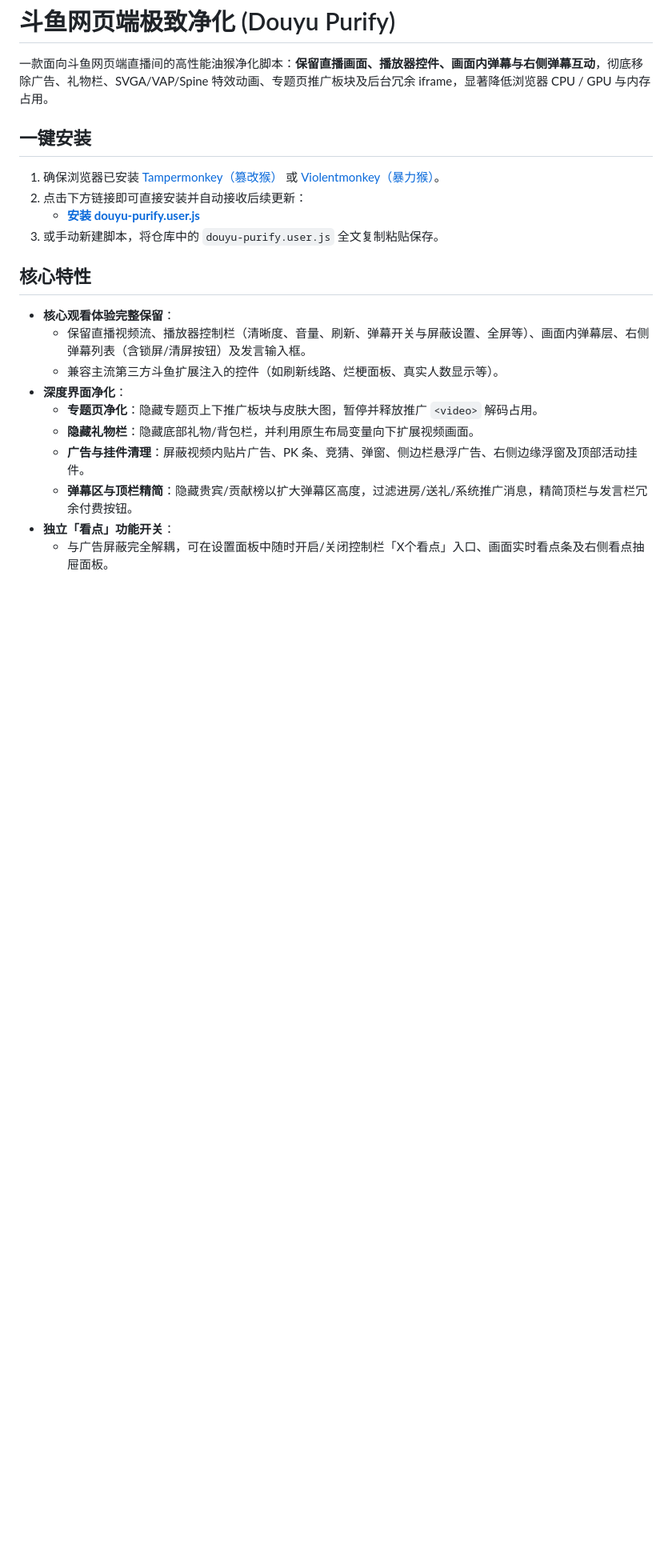
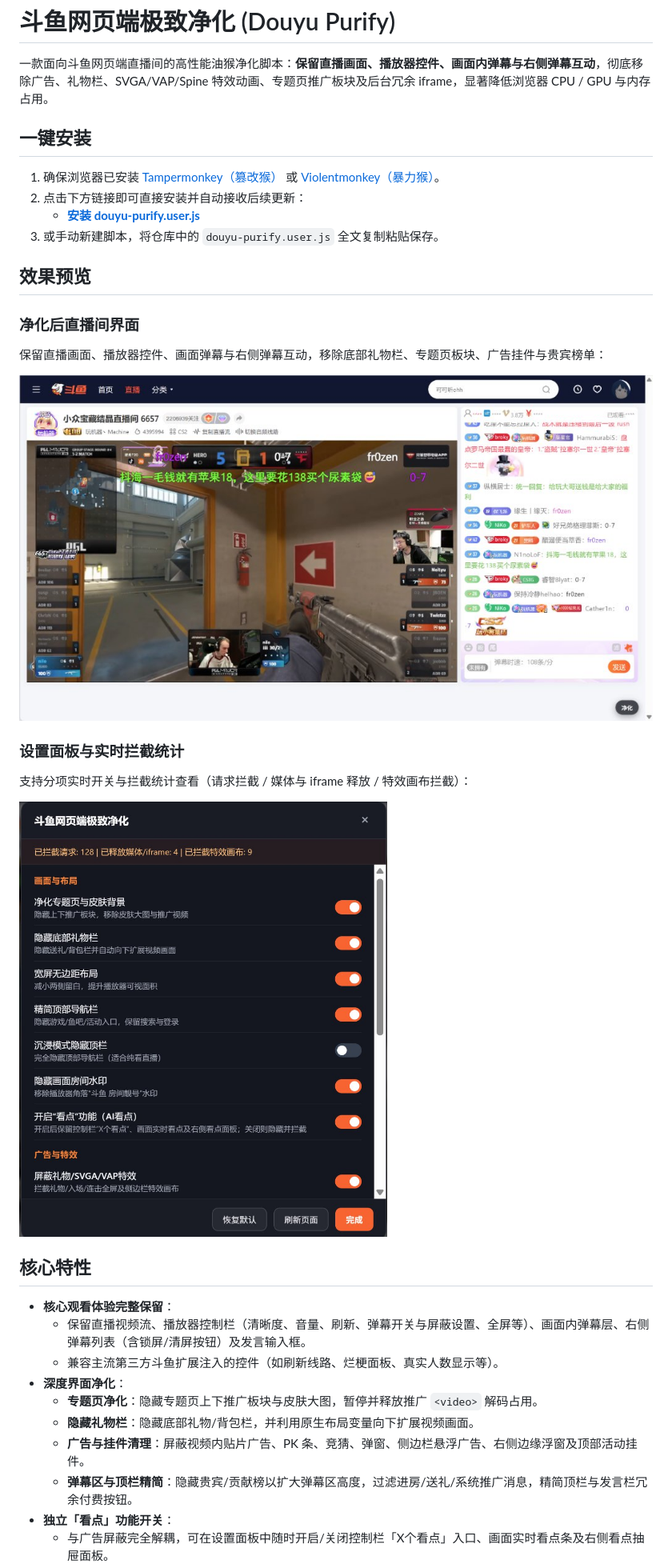
Before and after one commit to jvjjjj/douyu-purify, a Markdown page: README.md, the part around the change. Shown at 80% size. Drawn GitHub-style; pictures changed too: assets/preview-room.jpg (added), assets/preview-settings.jpg (added); blank space fills up the shorter version.

Commit message:
docs: add live room and settings screenshots to README

```diff
--- a/README.md
+++ b/README.md
@@ -8,6 +8,18 @@
 2. 点击下方链接即可直接安装并自动接收后续更新：
    - **[安装 douyu-purify.user.js](https://raw.githubusercontent.com/jvjjjj/douyu-purify/main/douyu-purify.user.js)**
 3. 或手动新建脚本，将仓库中的 `douyu-purify.user.js` 全文复制粘贴保存。
+
+## 效果预览
+
+### 净化后直播间界面
+保留直播画面、播放器控件、画面弹幕与右侧弹幕互动，移除底部礼物栏、专题页板块、广告挂件与贵宾榜单：
+
+![净化后直播间界面](./assets/preview-room.jpg)
+
+### 设置面板与实时拦截统计
+支持分项实时开关与拦截统计查看（请求拦截 / 媒体与 iframe 释放 / 特效画布拦截）：
+
+<img src="./assets/preview-settings.jpg" alt="设置面板与实时拦截统计" width="460" />
 
 ## 核心特性
 
```
